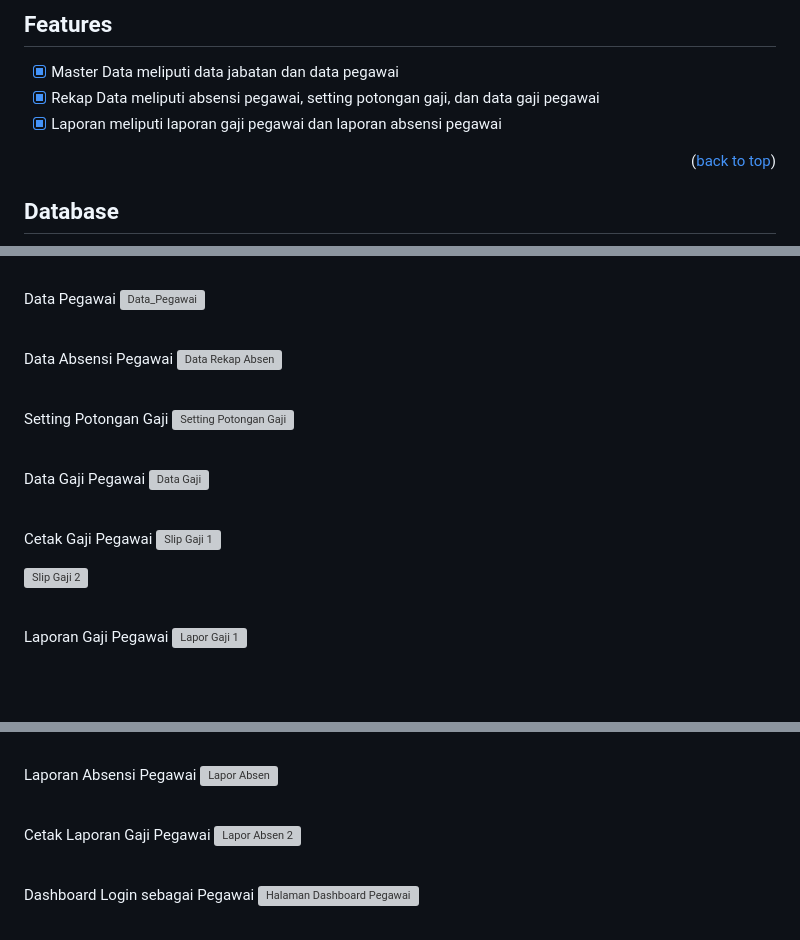
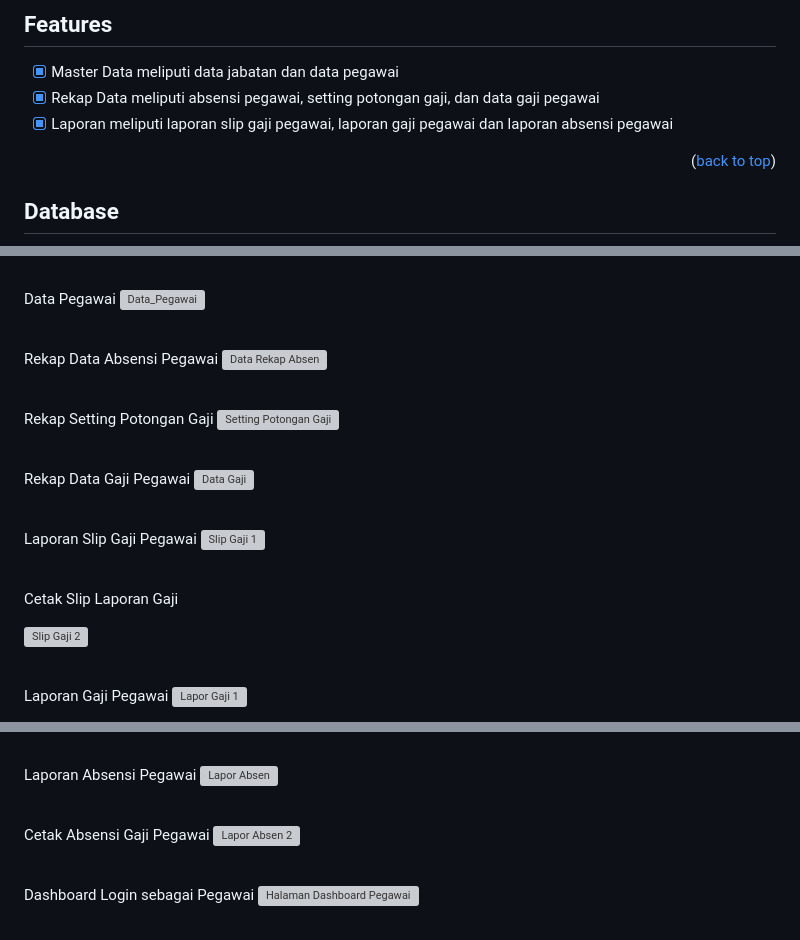
Before and after one commit to Fariznur01/Sistem-Penggajian, a Markdown page: readme.md, 3 parts joined by grey strips. Drawn GitHub-style; blank space fills up the shorter version; grey boxes are pictures that could not be loaded.

Commit message:
perbaiki demo

```diff
--- a/readme.md
+++ b/readme.md
@@ -35,7 +35,7 @@ Mengembangkan Aplikasi berbasis website penggajian karyawan yang dapat mempermud
 ## Features
 - [x] Master Data meliputi data jabatan dan data pegawai
 - [x] Rekap Data meliputi absensi pegawai, setting potongan gaji, dan data gaji pegawai
-- [x] Laporan meliputi laporan gaji pegawai dan laporan absensi pegawai
+- [x] Laporan meliputi laporan slip gaji pegawai, laporan gaji pegawai dan laporan absensi pegawai
 
 <p align="right">(<a href="#readme-top">back to top</a>)</p>
 
@@ -78,24 +80,27 @@ Data Pegawai
 
 <br>
 
-Data Absensi Pegawai
+Rekap Data Absensi Pegawai
 ![Data Rekap Absen](https://user-images.githubusercontent.com/87837561/212535338-ca43f4d8-476f-45fc-95e0-599de4317f8a.png)
 
 <br>
 
-Setting Potongan Gaji
+Rekap Setting Potongan Gaji
 ![Setting Potongan Gaji](https://user-images.githubusercontent.com/87837561/212535353-d0cfcfea-bb3e-4917-9911-e41913365e5e.png)
 
 <br>
 
-Data Gaji Pegawai
+Rekap Data Gaji Pegawai
 ![Data Gaji](https://user-images.githubusercontent.com/87837561/212535387-101892ac-fb7f-4a24-93fe-25d39f8f69ad.png)
 
 <br>
 
-Cetak Gaji Pegawai
+Laporan Slip Gaji Pegawai
 ![Slip Gaji 1](https://user-images.githubusercontent.com/87837561/212535410-9fbb589f-48fc-457b-bb1c-fc84cee8db84.png)
 
+<br>
+
+Cetak Slip Laporan Gaji
 
 ![Slip Gaji 2](https://user-images.githubusercontent.com/87837561/212535411-828a24b3-79ea-45fb-9894-30beb5dc3aae.png)
 
@@ -116,7 +121,7 @@ Laporan Absensi Pegawai
 
 <br>
 
-Cetak Laporan Gaji Pegawai
+Cetak Absensi Gaji Pegawai
 ![Lapor Absen 2](https://user-images.githubusercontent.com/87837561/212535583-7d4408e2-2443-4e5e-9b5b-74f6797f2a56.png)
 
 <br>
```
Also changed, not shown: other parts of readme.md (+5 -3 lines).
